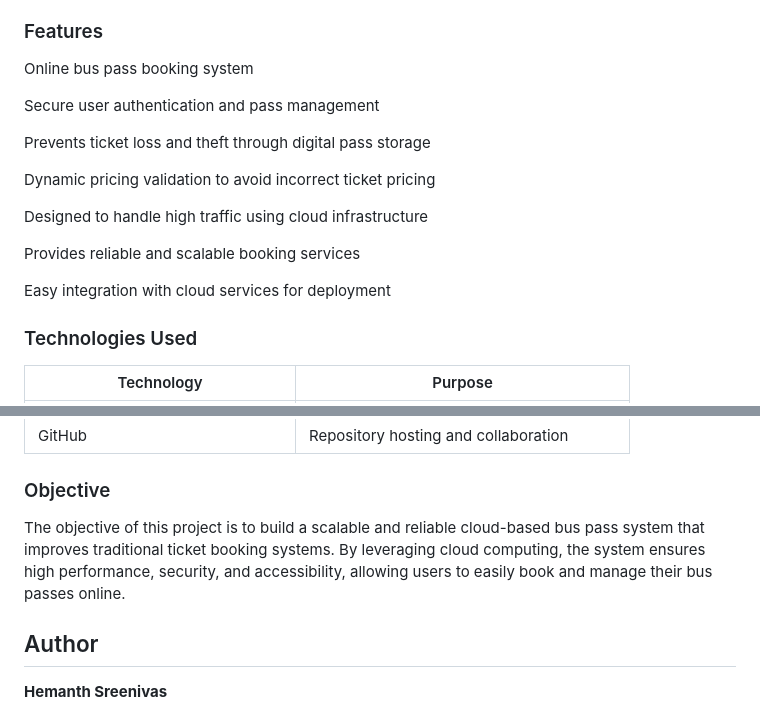
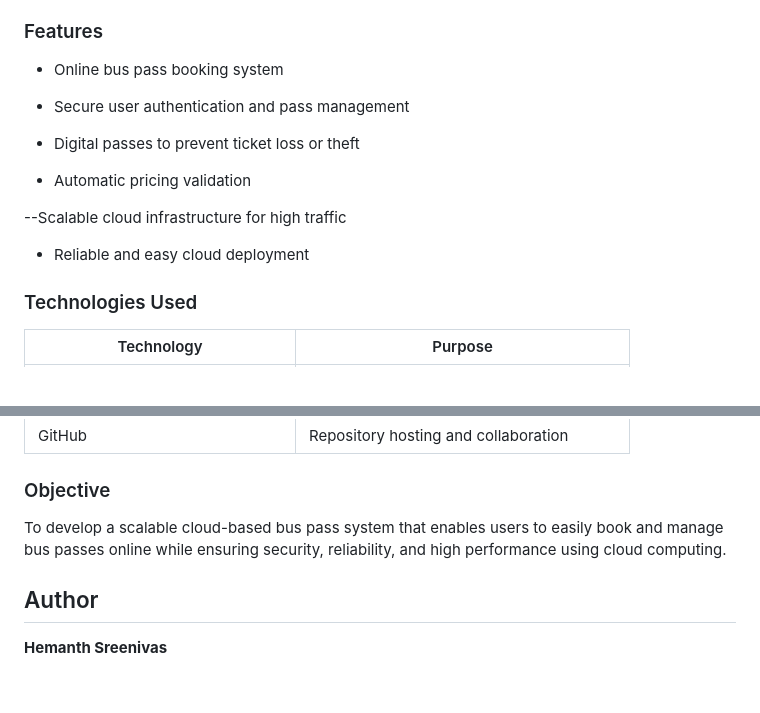
Before and after one commit to hemanthxctrl/CodeAlpha_CloudComputing, a Markdown page: README.md, 2 parts joined by grey strips. Drawn GitHub-style; blank space fills up the shorter version.

```diff
--- a/README.md
+++ b/README.md
@@ -76,19 +76,19 @@ The system is hosted on the cloud infrastructure to ensure high availability, sc
 
 ### Features
 
-Online bus pass booking system
+- Online bus pass booking system
 
-Secure user authentication and pass management
+- Secure user authentication and pass management
 
-Prevents ticket loss and theft through digital pass storage
+- Digital passes to prevent ticket loss or theft
 
-Dynamic pricing validation to avoid incorrect ticket pricing
+- Automatic pricing validation
 
-Designed to handle high traffic using cloud infrastructure
+--Scalable cloud infrastructure for high traffic
 
-Provides reliable and scalable booking services
+- Reliable and easy cloud deployment
 
-Easy integration with cloud services for deployment
+
 
 
 ### Technologies Used
@@ -107,8 +107,7 @@ Easy integration with cloud services for deployment
 
 ### Objective
 
-The objective of this project is to build a scalable and reliable cloud-based bus pass system that improves traditional ticket booking systems.
-By leveraging cloud computing, the system ensures high performance, security, and accessibility, allowing users to easily book and manage their bus passes online.
+To develop a scalable cloud-based bus pass system that enables users to easily book and manage bus passes online while ensuring security, reliability, and high performance using cloud computing.
 
 
 ## Author
```
